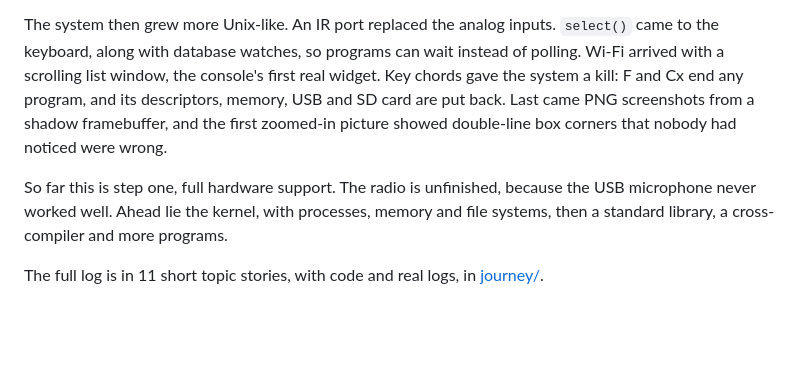
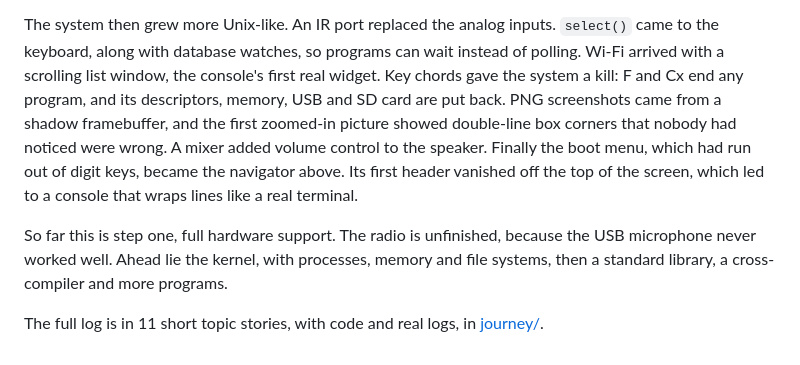
Before and after one commit to mirvolkov/MACJr, a Markdown page: README.md, the part around one of its changes. Drawn GitHub-style; blank space fills up the shorter version.

```diff
--- a/README.md
+++ b/README.md
@@ -72,8 +98,12 @@ The system then grew more Unix-like. An IR port replaced the analog inputs.
 wait instead of polling. Wi-Fi arrived with a scrolling list window, the
 console's first real widget. Key chords gave the system a kill: F and Cx end
 any program, and its descriptors, memory, USB and SD card are put back.
-Last came PNG screenshots from a shadow framebuffer, and the first zoomed-in
+PNG screenshots came from a shadow framebuffer, and the first zoomed-in
 picture showed double-line box corners that nobody had noticed were wrong.
+A mixer added volume control to the speaker. Finally the boot menu, which
+had run out of digit keys, became the navigator above. Its first header
+vanished off the top of the screen, which led to a console that wraps lines
+like a real terminal.
 
 So far this is step one, full hardware support. The radio is unfinished,
 because the USB microphone never worked well. Ahead lie the kernel, with
```
Also changed, not shown: other parts of README.md (+30 -4 lines), images/SHOT0007.PNG (added), 17 other files.
